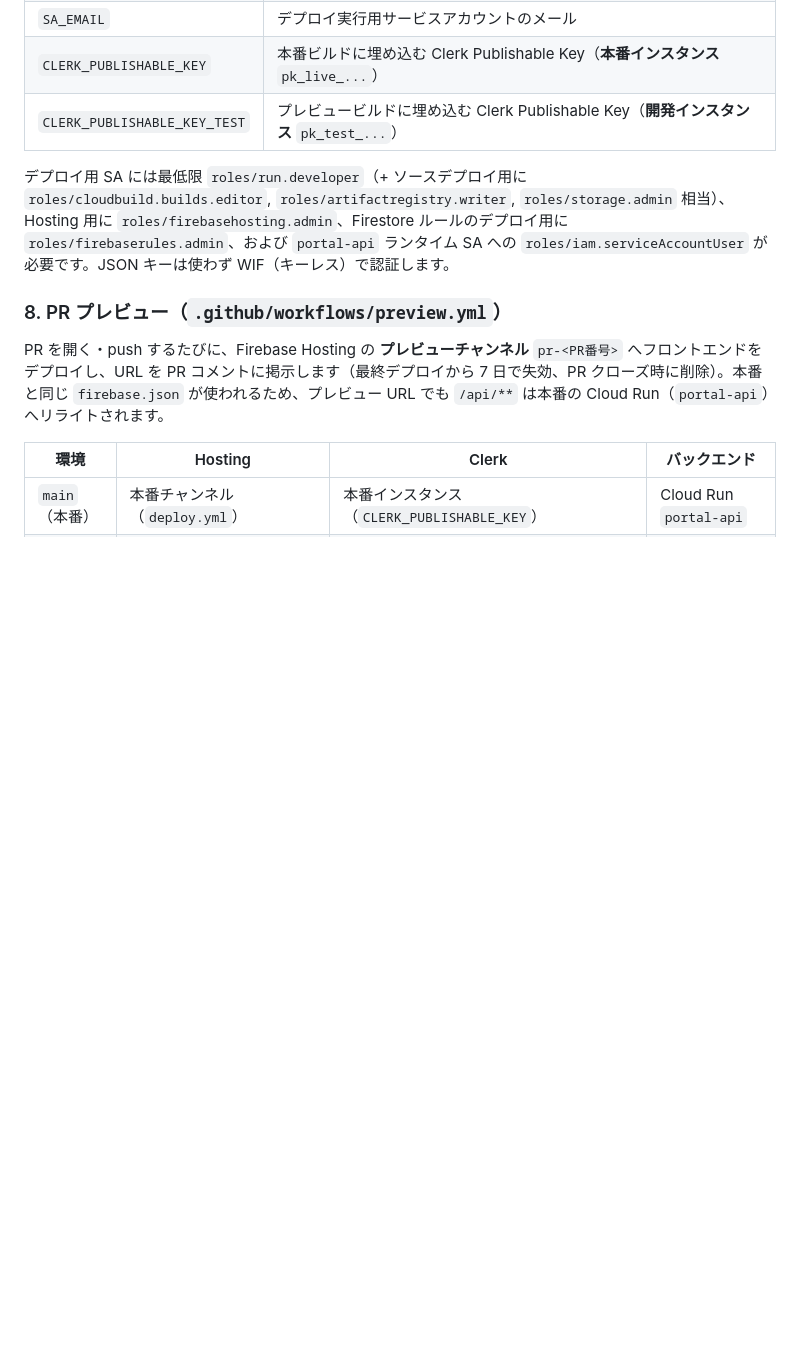
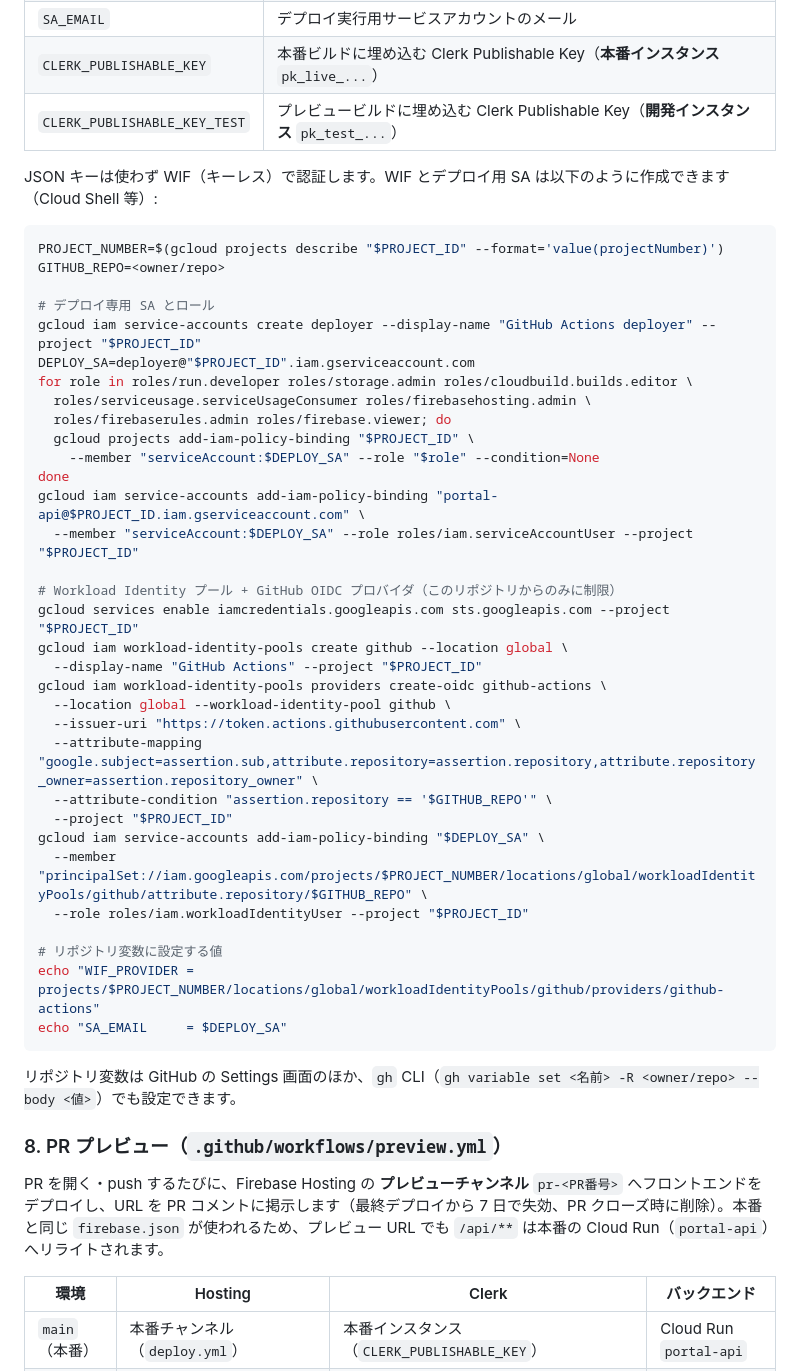
Before and after one commit to min-nano/portal, a Markdown page: README.md, the part around the change. Drawn GitHub-style; blank space fills up the shorter version.

Commit message:
README: WIF とデプロイ用 SA のセットアップ手順を追記
Workload Identity プール・GitHub OIDC プロバイダ (リポジトリ限定の
attribute-condition 付き)・デプロイ専用 SA のロール一式・impersonate
権限の付与コマンドを CI/CD セクションに追加する。

Co-Authored-By: Claude Fable 5 <noreply@anthropic.com>
Claude-Session: https://claude.ai/code/session_01J6oQmnXn7rbmyG1r5TPMjZ

````diff
--- a/README.md
+++ b/README.md
@@ -214,7 +214,44 @@ gcloud run deploy portal-api \
 | `CLERK_PUBLISHABLE_KEY` | 本番ビルドに埋め込む Clerk Publishable Key（**本番インスタンス** `pk_live_...`） |
 | `CLERK_PUBLISHABLE_KEY_TEST` | プレビュービルドに埋め込む Clerk Publishable Key（**開発インスタンス** `pk_test_...`） |
 
-デプロイ用 SA には最低限 `roles/run.developer`（+ ソースデプロイ用に `roles/cloudbuild.builds.editor`, `roles/artifactregistry.writer`, `roles/storage.admin` 相当）、Hosting 用に `roles/firebasehosting.admin`、Firestore ルールのデプロイ用に `roles/firebaserules.admin`、および `portal-api` ランタイム SA への `roles/iam.serviceAccountUser` が必要です。JSON キーは使わず WIF（キーレス）で認証します。
+JSON キーは使わず WIF（キーレス）で認証します。WIF とデプロイ用 SA は以下のように作成できます（Cloud Shell 等）:
+
+```bash
+PROJECT_NUMBER=$(gcloud projects describe "$PROJECT_ID" --format='value(projectNumber)')
+GITHUB_REPO=<owner/repo>
+
+# デプロイ専用 SA とロール
+gcloud iam service-accounts create deployer --display-name "GitHub Actions deployer" --project "$PROJECT_ID"
+DEPLOY_SA=deployer@"$PROJECT_ID".iam.gserviceaccount.com
+for role in roles/run.developer roles/storage.admin roles/cloudbuild.builds.editor \
+  roles/serviceusage.serviceUsageConsumer roles/firebasehosting.admin \
+  roles/firebaserules.admin roles/firebase.viewer; do
+  gcloud projects add-iam-policy-binding "$PROJECT_ID" \
+    --member "serviceAccount:$DEPLOY_SA" --role "$role" --condition=None
+done
+gcloud iam service-accounts add-iam-policy-binding "portal-api@$PROJECT_ID.iam.gserviceaccount.com" \
+  --member "serviceAccount:$DEPLOY_SA" --role roles/iam.serviceAccountUser --project "$PROJECT_ID"
+
+# Workload Identity プール + GitHub OIDC プロバイダ（このリポジトリからのみに制限）
+gcloud services enable iamcredentials.googleapis.com sts.googleapis.com --project "$PROJECT_ID"
+gcloud iam workload-identity-pools create github --location global \
+  --display-name "GitHub Actions" --project "$PROJECT_ID"
+gcloud iam workload-identity-pools providers create-oidc github-actions \
+  --location global --workload-identity-pool github \
+  --issuer-uri "https://token.actions.githubusercontent.com" \
+  --attribute-mapping "google.subject=assertion.sub,attribute.repository=assertion.repository,attribute.repository_owner=assertion.repository_owner" \
+  --attribute-condition "assertion.repository == '$GITHUB_REPO'" \
+  --project "$PROJECT_ID"
+gcloud iam service-accounts add-iam-policy-binding "$DEPLOY_SA" \
+  --member "principalSet://iam.googleapis.com/projects/$PROJECT_NUMBER/locations/global/workloadIdentityPools/github/attribute.repository/$GITHUB_REPO" \
+  --role roles/iam.workloadIdentityUser --project "$PROJECT_ID"
+
+# リポジトリ変数に設定する値
+echo "WIF_PROVIDER = projects/$PROJECT_NUMBER/locations/global/workloadIdentityPools/github/providers/github-actions"
+echo "SA_EMAIL     = $DEPLOY_SA"
+```
+
+リポジトリ変数は GitHub の Settings 画面のほか、`gh` CLI（`gh variable set <名前> -R <owner/repo> --body <値>`）でも設定できます。
 
 ### 8. PR プレビュー（`.github/workflows/preview.yml`）
 
````
